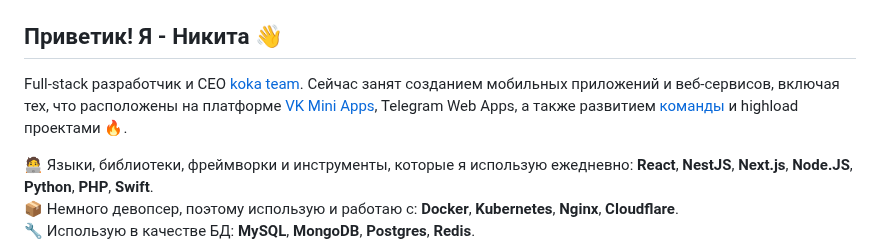
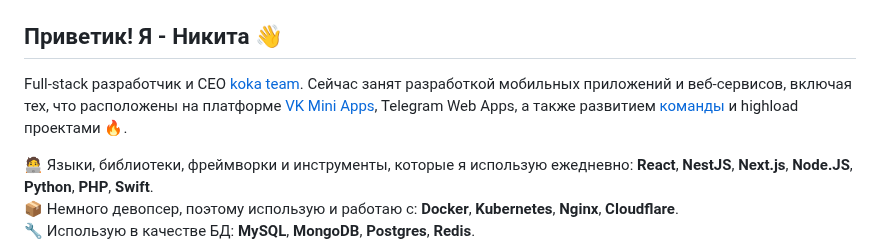
Before and after one commit to LukasAndreano/lukasandreano, a Markdown page: README.md, the part around the change. Rendered like a GitHub page.

```diff
--- a/README.md
+++ b/README.md
@@ -17,7 +17,7 @@
 ![typescript](https://img.shields.io/badge/-Cloudflare-red)
 
 ## Приветик! Я - Никита 👋
-Full-stack разработчик и СЕО [koka team](https://vk.com/kokateam). Сейчас занят созданием мобильных приложений и веб-сервисов, включая тех, что расположены на платформе [VK Mini Apps](https://vk.com/services), Telegram Web Apps, а также развитием [команды](https://vk.com/kokateam) и highload проектами 🔥.
+Full-stack разработчик и СЕО [koka team](https://vk.com/kokateam). Сейчас занят разработкой мобильных приложений и веб-сервисов, включая тех, что расположены на платформе [VK Mini Apps](https://vk.com/services), Telegram Web Apps, а также развитием [команды](https://vk.com/kokateam) и highload проектами 🔥.
 
 🧑‍💻 Языки, библиотеки, фреймворки и инструменты, которые я использую ежедневно: **React**, **NestJS**, **Next.js**, **Node.JS**, **Python**, **PHP**, **Swift**.
 📦 Немного девопсер, поэтому использую и работаю с: **Docker**, **Kubernetes**, **Nginx**, **Cloudflare**.
```
